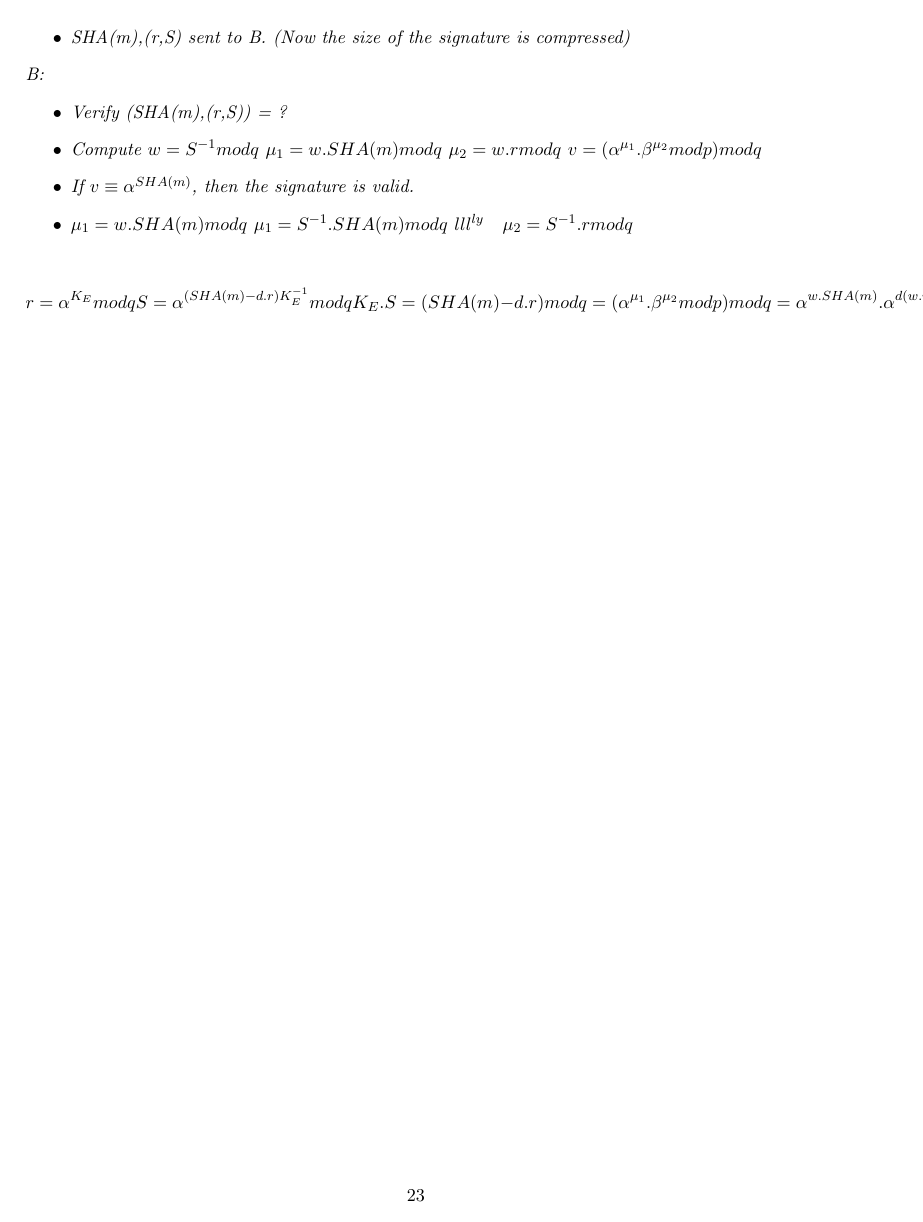
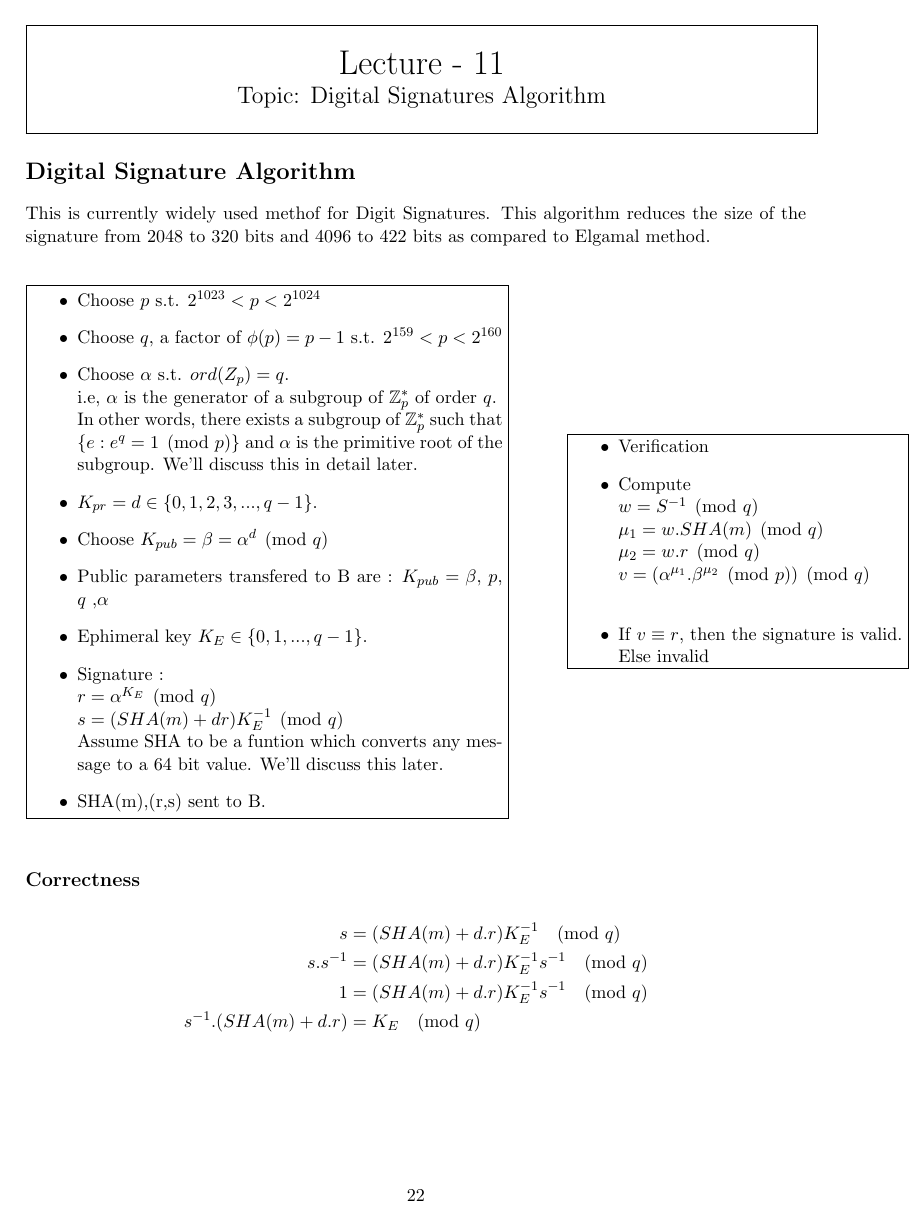
Before and after one commit to kavin-arvind/CS745, a LaTeX document (notes.tex): page 23 of 23 before the commit and page 22 of 23 after it. Compiled offline with pdfLaTeX.

Commit message:
lec-11 completed 1

```diff
--- a/notes.tex
+++ b/notes.tex
@@ -1234,10 +1254,19 @@ The signature size is double the size of RSA as we are sending both $r$ and $s$
 \noindent\tbox{
 \begin{center}
     \huge Lecture - 11 \\
-    \Large Topic: Digital Signatures - Elgamal
+    \Large Topic: Digital Signatures Algorithm
 \end{center}
 }
 
-\section*{Digital Signatures - Elgamal}
-A wants to send a message to B. A chooses
+\section*{Digital Signature Algorithm}
+This is currently widely used methof for Digit Signatures. This algorithm reduces the size of the signature from 2048 to 320 bits and 4096 to 422 bits as compared to Elgamal method.\\
+
+\begin{figure}[ht]
+  \begin{tikzpicture}
+    % First set of text and boxes
+    \node[draw, rectangle, minimum width=10cm, minimum height=1cm] (A) at (0,0) {
+      \begin{minipage}{10cm}
         \begin{itemize}
+          \item Choose $p$ s.t. $2^{1023}<p<2^{1024}$
+          \item Choose $q$, a factor of $\phi(p) = p-1$ s.t. $2^{159}<p<2^{160}$
+          \item Choose $\alpha$ s.t. $ord(Z_{p}) = q$. \\ i.e, $\alpha$ is the generator of a subgroup of $\mathbb{Z}^*_p$ of order $q$. \\ In other words, there exists a subgroup of $\mathbb{Z}^*_p$ such that $\{ e : e^q = 1 \pmod{p} \} $ and $\alpha$ is the primitive root of the subgroup. We'll discuss this in detail later.
@@ -1273,30 +1273,29 @@ A:
           \item $K_{pr} = d \in \{0,1,2,3,...,q-1\}$.
-  \item Choose $K_{pub} = \beta = \alpha^{d} mod q$
-  \item Public parameters transfered to B are : $K_{pub}$ = p,q,$\alpha,\beta$ %%%%%%%
+          \item Choose $K_{pub} = \beta = \alpha^{d} \pmod{q}$
+          \item Public parameters transfered to B are : $K_{pub} = \beta$, $p$, $q$ ,$\alpha$
           \item Ephimeral key $K_{E} \in \{0,1,...,q-1\}$.
           \item Signature : \\
-  r = $\alpha^{K_{E}} mod q$ \\
-  S = $(SHA(m)-dr) K_{E}^{-1} \mod q$
-  \item SHA(m),(r,S) sent to B. (Now the size of the signature is compressed)
+          $r = \alpha^{K_{E}} \pmod{q}$ \\
+          $s = (SHA(m)+dr) K_{E}^{-1} \pmod{q}$ \\ Assume SHA to be a funtion which converts any message to a 64 bit value. We'll discuss this later.
+          \item SHA(m),(r,s) sent to B.
         \end{itemize}
+      \end{minipage}
+    };
+    \node[draw, rectangle, minimum width=5cm, minimum height=1cm] (B) at (10,0) {
+      \begin{minipage}{7cm}
+        \begin{itemize}
+          \item Verification
+          \item Compute \\
+          $w = S^{-1} \pmod{q}$ \\
+          $\mu_{1} = w.SHA(m) \pmod{q}$ \\
+          $\mu_{2} = w.r \pmod{q}$ \\
+          $v = (\alpha^{\mu_{1}}.\beta^{\mu_{2}} \pmod{p}) \pmod{q}$ \\
+          \item If $v \equiv r$, then the signature is valid. Else invalid
+        \end{itemize}
+      \end{minipage}
+    };
 
-B:
-\begin{itemize}
-  \item Verify (SHA(m),(r,S)) = ?
-  \item Compute
-  $w = S^{-1} mod q$
-  $\mu_{1} = w.SHA(m) mod q$
-  $\mu_{2} = w.r mod q$
-  $v = (\alpha^{\mu_{1}}.\beta^{\mu_{2}} mod p) mod q$
-  \item If $v \equiv \alpha^{SHA(m)}$, then the signature is valid.
-  \item   $\mu_{1} = w.SHA(m) mod q$
-  $\mu_{1} = S^{-1}.SHA(m) mod q$
-  $lll^{ly} \quad \mu_{2} = S^{-1}.r mod q$
-\end{itemize}
+    % \draw[->, thick] (7,-4) -- (10, -7);
+    % \draw[->, thick] (10, -4) -- (7,-7);
 
-\[
-  r = \alpha^{K_{E}} mod q \\
-  S = \alpha^{(SHA(m)-d.r)K_{E}^{-1}} mod q \\
-  K_{E}.S = (SHA(m)-d.r) mod q \\
-  = (\alpha^{\mu_{1}}.\beta^{\mu_{2}} mod p) mod q \\
-  = \alpha^{w.SHA(m)}.\alpha^{d(w.r)} mod q \\
+\end{tikzpicture}
@@ -1311,2 +1302,12 @@ B:
 
+\centering
+\end{figure}
 
+\subsection*{Correctness}
+
+\begin{align*}
+  s &= (SHA(m)+d.r) K_{E}^{-1} \pmod{q} \\
+  s.s^{-1}&= (SHA(m)+d.r) K_{E}^{-1} s^{-1} \pmod{q} \\
+  1 &= (SHA(m)+d.r) K_{E}^{-1} s^{-1} \pmod{q} \\
+  s^{-1}.(SHA(m)+d.r) &= K_E \pmod{q} \\
+\end{align*}
```
Also changed, not shown: notes.pdf, notes.tex (97 more changed lines). Lines whose indentation alone changed are shown as unchanged.
